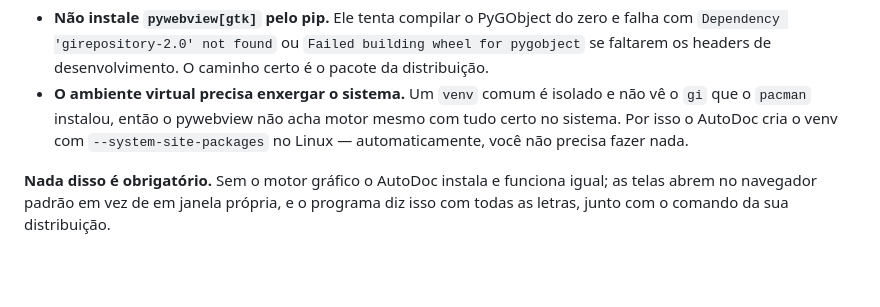
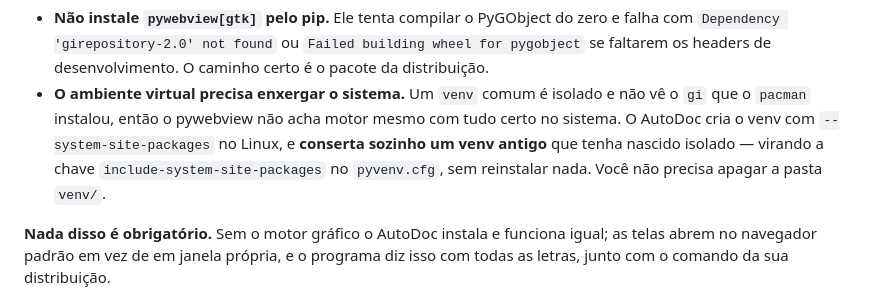
Before and after one commit to Trabalhos-UGV/AutoDoc, a Markdown page: README.md, the part around the change. Drawn GitHub-style; blank space fills up the shorter version.

Commit message:
docs: registra o conserto automatico do venv antigo

```diff
--- a/README.md
+++ b/README.md
@@ -56,9 +56,10 @@ Duas coisas que custaram tempo e ficam registradas para o próximo:
   desenvolvimento. O caminho certo é o pacote da distribuição.
 - **O ambiente virtual precisa enxergar o sistema.** Um `venv` comum é isolado e
   não vê o `gi` que o `pacman` instalou, então o pywebview não acha motor mesmo
-  com tudo certo no sistema. Por isso o AutoDoc cria o venv com
-  `--system-site-packages` no Linux — automaticamente, você não precisa fazer
-  nada.
+  com tudo certo no sistema. O AutoDoc cria o venv com `--system-site-packages`
+  no Linux, e **conserta sozinho um venv antigo** que tenha nascido isolado —
+  virando a chave `include-system-site-packages` no `pyvenv.cfg`, sem
+  reinstalar nada. Você não precisa apagar a pasta `venv/`.
 
 **Nada disso é obrigatório.** Sem o motor gráfico o AutoDoc instala e funciona
 igual; as telas abrem no navegador padrão em vez de em janela própria, e o
```
